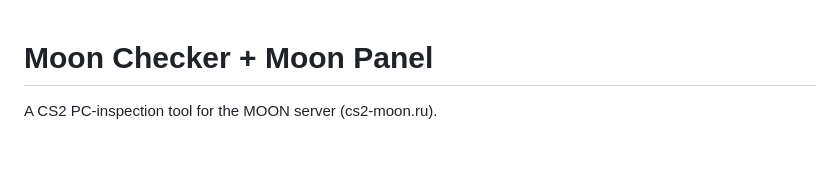
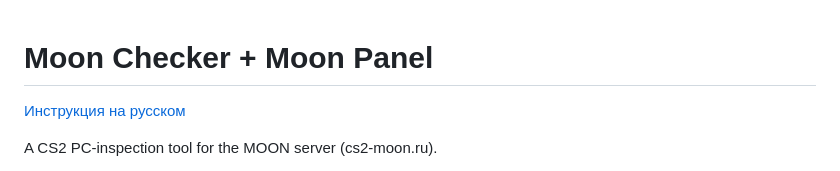
Before and after one commit to haykdevx/Moon-checker, a Markdown page: README.md, the part around the change. GitHub-like rendering; blank space fills up the shorter version.

Commit message:
Russian README with hand-over notes; release evidence updated for 1.4.0

```diff
--- a/README.md
+++ b/README.md
@@ -1,4 +1,6 @@
 # Moon Checker + Moon Panel
+
+[Инструкция на русском](README.ru.md)
 
 A CS2 PC-inspection tool for the MOON server (cs2-moon.ru).
 
```
Also changed, not shown: README.ru.md (added, +155 -0 lines), docs/release-evidence.md (+3 -3 lines).
